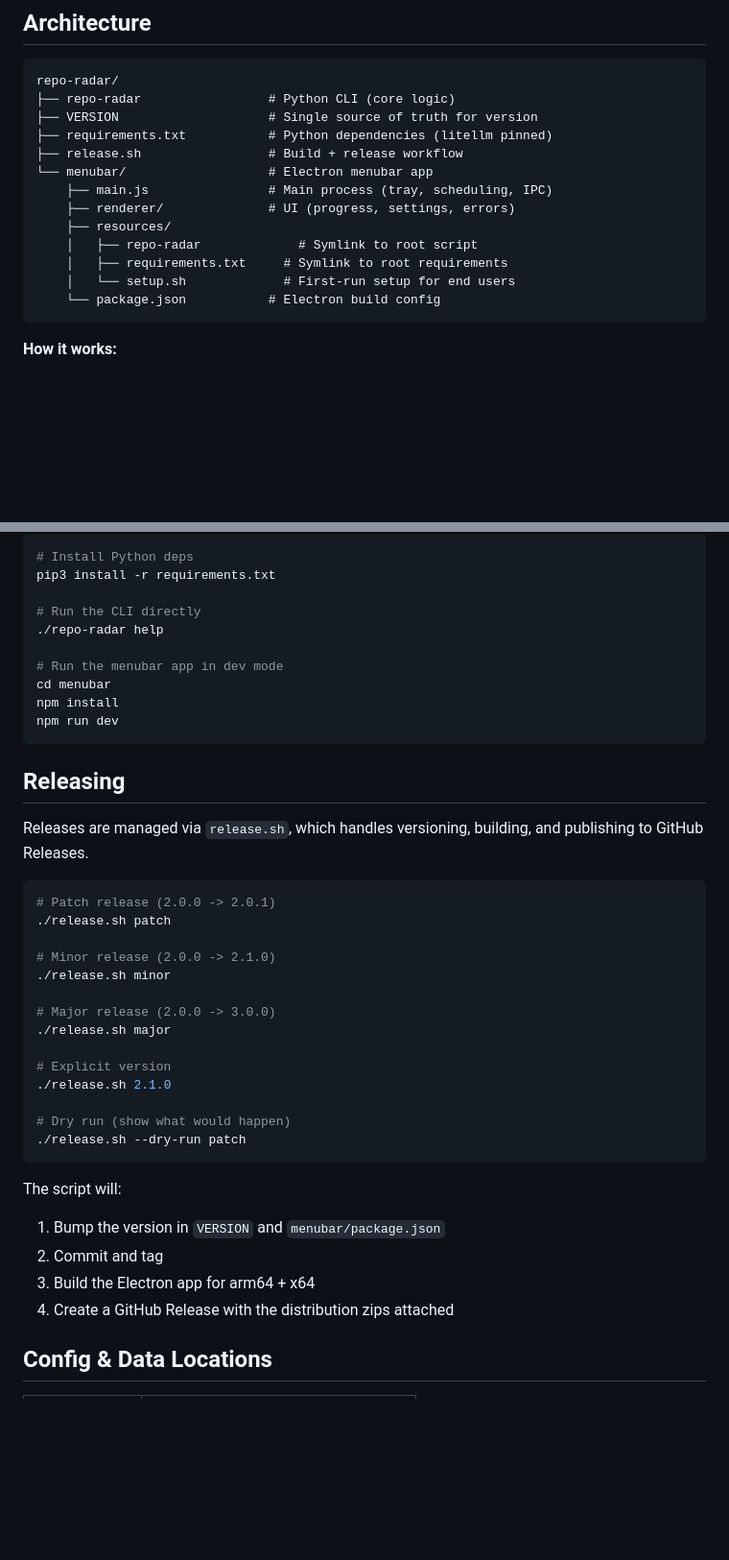
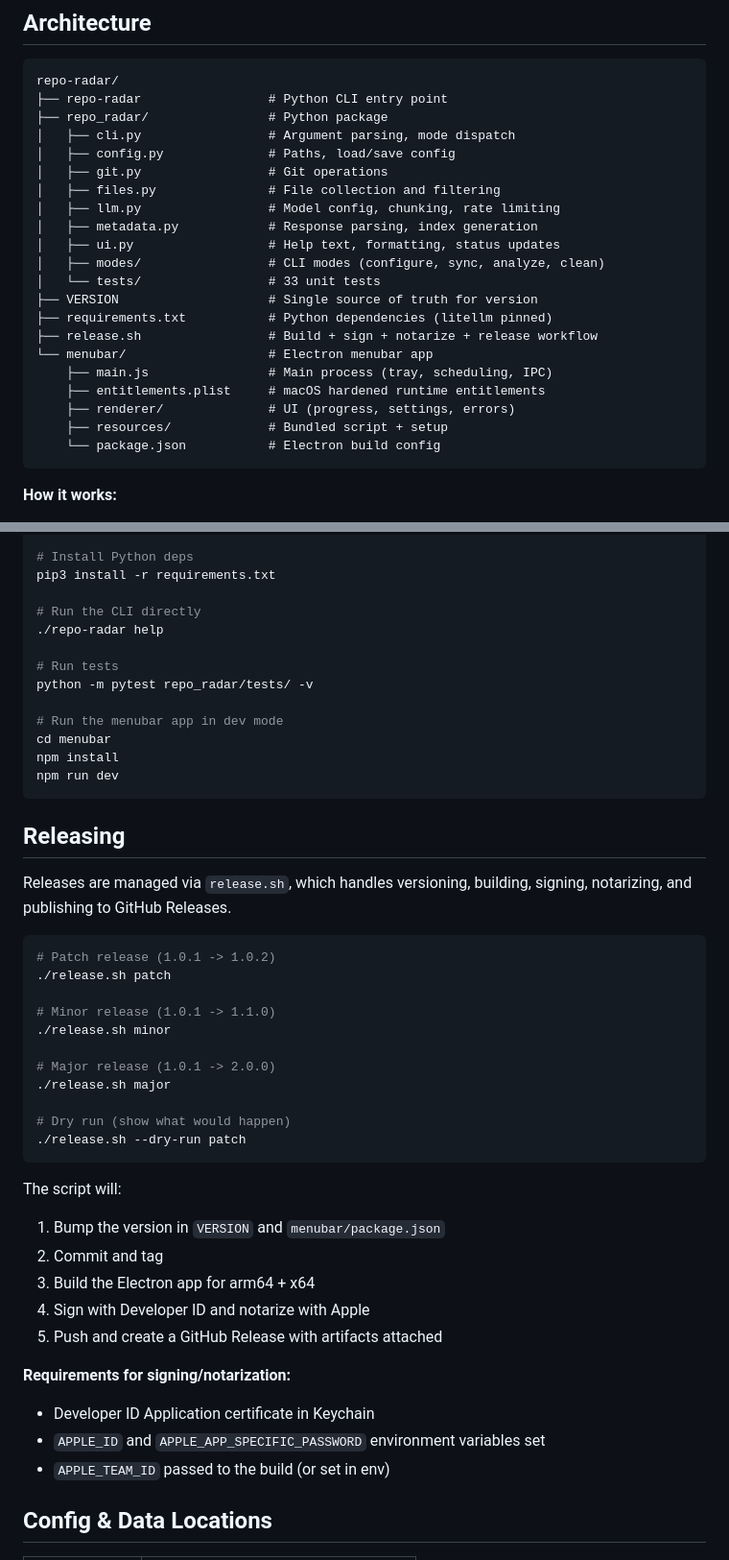
Before and after one commit to mattwallington/repo-radar, a Markdown page: README.md, 2 parts joined by grey strips. Shown at 96% size. Drawn GitHub-style; blank space fills up the shorter version.

Commit message:
docs: update README with signing, LLM config, current models
- Document signed/notarized builds (no Gatekeeper workaround needed)
- Add Copy LLM Config feature description
- Update model table with current offerings (GPT-5.4, Gemini 3.1, etc.)
- Fix default model reference to claude-sonnet-4-6
- Update architecture to show package structure
- Add signing/notarization requirements to releasing section
- Fix version examples to use current version numbers

Co-Authored-By: Claude Opus 4.6 (1M context) <noreply@anthropic.com>

````diff
--- a/README.md
+++ b/README.md
@@ -99,17 +105,25 @@ Supported models include:
 
 ```
 repo-radar/
-├── repo-radar                 # Python CLI (core logic)
+├── repo-radar                 # Python CLI entry point
+├── repo_radar/                # Python package
+│   ├── cli.py                 # Argument parsing, mode dispatch
+│   ├── config.py              # Paths, load/save config
+│   ├── git.py                 # Git operations
+│   ├── files.py               # File collection and filtering
+│   ├── llm.py                 # Model config, chunking, rate limiting
+│   ├── metadata.py            # Response parsing, index generation
+│   ├── ui.py                  # Help text, formatting, status updates
+│   ├── modes/                 # CLI modes (configure, sync, analyze, clean)
+│   └── tests/                 # 33 unit tests
 ├── VERSION                    # Single source of truth for version
 ├── requirements.txt           # Python dependencies (litellm pinned)
-├── release.sh                 # Build + release workflow
+├── release.sh                 # Build + sign + notarize + release workflow
 └── menubar/                   # Electron menubar app
     ├── main.js                # Main process (tray, scheduling, IPC)
+    ├── entitlements.plist     # macOS hardened runtime entitlements
     ├── renderer/              # UI (progress, settings, errors)
-    ├── resources/
-    │   ├── repo-radar             # Symlink to root script
-    │   ├── requirements.txt     # Symlink to root requirements
-    │   └── setup.sh             # First-run setup for end users
+    ├── resources/             # Bundled script + setup
     └── package.json           # Electron build config
 ```
 
@@ -132,6 +146,9 @@ pip3 install -r requirements.txt
 # Run the CLI directly
 ./repo-radar help
 
+# Run tests
+python -m pytest repo_radar/tests/ -v
+
 # Run the menubar app in dev mode
 cd menubar
 npm install
@@ -140,20 +157,17 @@ npm run dev
 
 ## Releasing
 
-Releases are managed via `release.sh`, which handles versioning, building, and publishing to GitHub Releases.
+Releases are managed via `release.sh`, which handles versioning, building, signing, notarizing, and publishing to GitHub Releases.
 
 ```bash
-# Patch release (2.0.0 -> 2.0.1)
+# Patch release (1.0.1 -> 1.0.2)
 ./release.sh patch
 
-# Minor release (2.0.0 -> 2.1.0)
+# Minor release (1.0.1 -> 1.1.0)
 ./release.sh minor
 
-# Major release (2.0.0 -> 3.0.0)
+# Major release (1.0.1 -> 2.0.0)
 ./release.sh major
-
-# Explicit version
-./release.sh 2.1.0
 
 # Dry run (show what would happen)
 ./release.sh --dry-run patch
@@ -163,7 +177,13 @@ The script will:
 1. Bump the version in `VERSION` and `menubar/package.json`
 2. Commit and tag
 3. Build the Electron app for arm64 + x64
-4. Create a GitHub Release with the distribution zips attached
+4. Sign with Developer ID and notarize with Apple
+5. Push and create a GitHub Release with artifacts attached
+
+**Requirements for signing/notarization:**
+- Developer ID Application certificate in Keychain
+- `APPLE_ID` and `APPLE_APP_SPECIFIC_PASSWORD` environment variables set
+- `APPLE_TEAM_ID` passed to the build (or set in env)
 
 ## Config & Data Locations
 
````
Also changed, not shown: other parts of README.md (+15 -9 lines).
